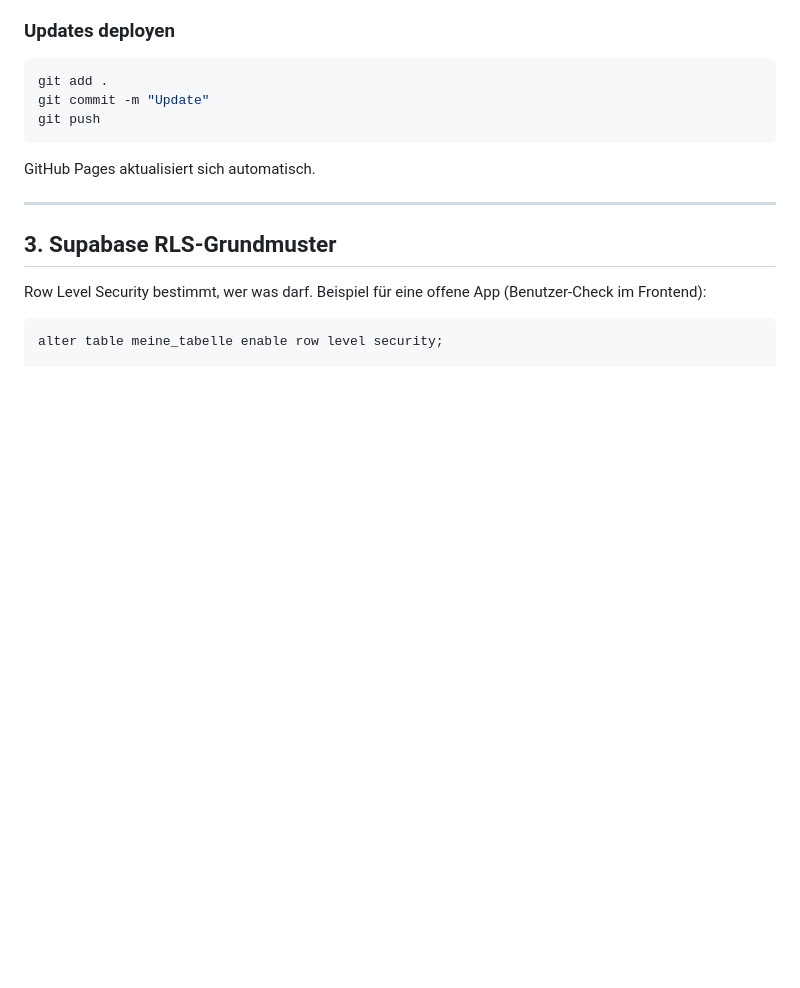
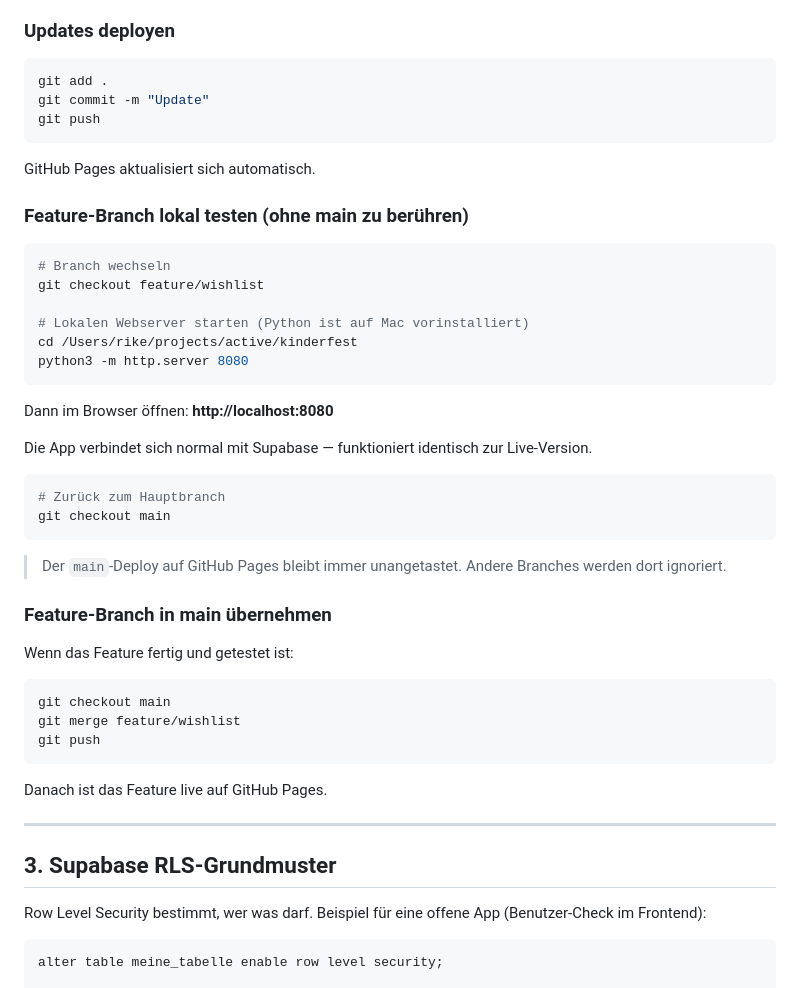
Before and after one commit to rike1979/kinderfest, a Markdown page: SETUP.md, the part around the change. Rendered like a GitHub page; blank space fills up the shorter version.

Commit message:
Document feature branch workflow in SETUP.md

````diff
--- a/SETUP.md
+++ b/SETUP.md
@@ -100,6 +100,41 @@ git push
 
 GitHub Pages aktualisiert sich automatisch.
 
+### Feature-Branch lokal testen (ohne main zu berühren)
+
+```bash
+# Branch wechseln
+git checkout feature/wishlist
+
+# Lokalen Webserver starten (Python ist auf Mac vorinstalliert)
+cd /Users/rike/projects/active/kinderfest
+python3 -m http.server 8080
+```
+
+Dann im Browser öffnen: **http://localhost:8080**
+
+Die App verbindet sich normal mit Supabase — funktioniert identisch zur Live-Version.
+
+```bash
+# Zurück zum Hauptbranch
+git checkout main
+```
+
+> Der `main`-Deploy auf GitHub Pages bleibt immer unangetastet.
+> Andere Branches werden dort ignoriert.
+
+### Feature-Branch in main übernehmen
+
+Wenn das Feature fertig und getestet ist:
+
+```bash
+git checkout main
+git merge feature/wishlist
+git push
+```
+
+Danach ist das Feature live auf GitHub Pages.
+
 ---
 
 ## 3. Supabase RLS-Grundmuster
````
